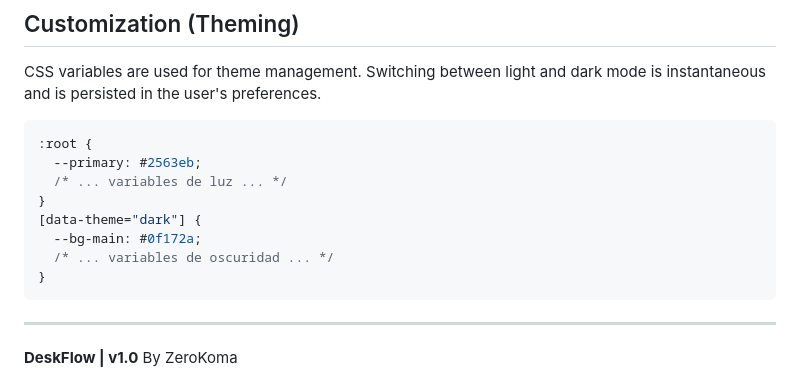
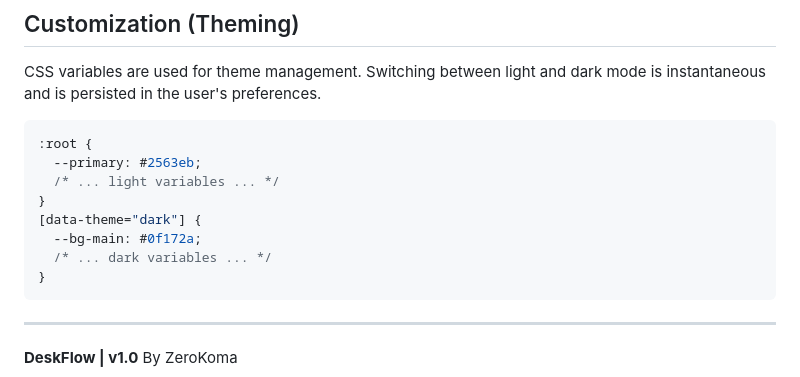
Before and after one commit to ZeroKoma/deskflow, a Markdown page: README.md, the part around the change. GitHub-like rendering.

Commit message:
docs: README.md translation

````diff
--- a/README.md
+++ b/README.md
@@ -96,11 +96,11 @@ CSS variables are used for theme management. Switching between light and dark mo
 ```css
 :root {
   --primary: #2563eb;
-  /* ... variables de luz ... */
+  /* ... light variables ... */
 }
 [data-theme="dark"] {
   --bg-main: #0f172a;
-  /* ... variables de oscuridad ... */
+  /* ... dark variables ... */
 }
 ```
 
````
